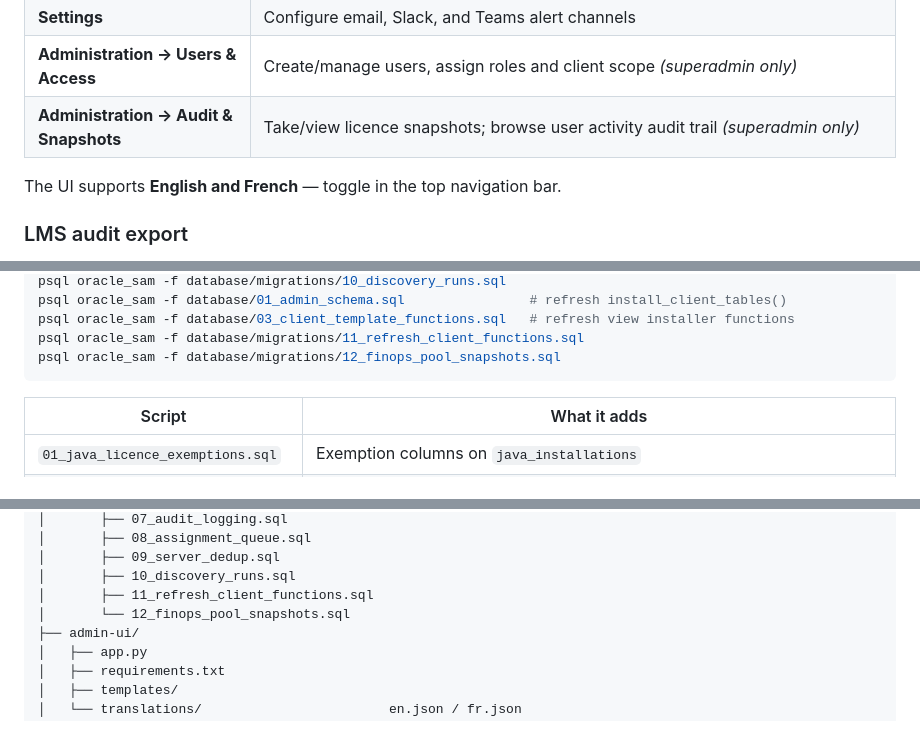
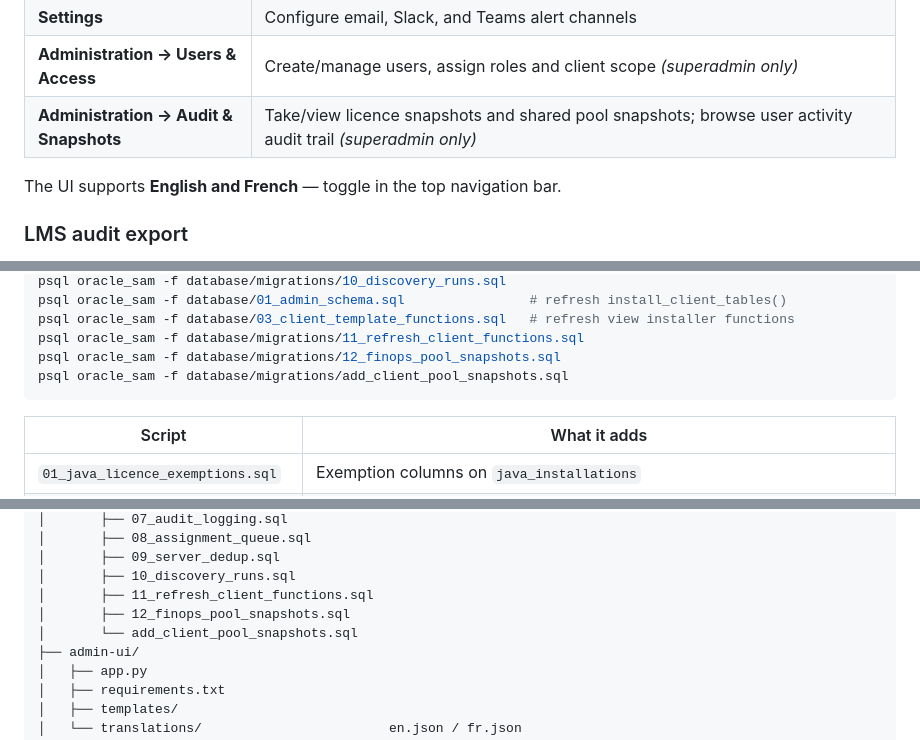
Before and after one commit to mdavis5588/SAM-tool, a Markdown page: README.md, 3 parts joined by grey strips. Drawn GitHub-style.

````diff
--- a/README.md
+++ b/README.md
@@ -429,7 +456,7 @@ python app.py
 | **LMS Export** | Download a 10-sheet Excel audit workbook |
 | **Settings** | Configure email, Slack, and Teams alert channels |
 | **Administration → Users & Access** | Create/manage users, assign roles and client scope *(superadmin only)* |
-| **Administration → Audit & Snapshots** | Take/view licence snapshots; browse user activity audit trail *(superadmin only)* |
+| **Administration → Audit & Snapshots** | Take/view licence snapshots and shared pool snapshots; browse user activity audit trail *(superadmin only)* |
 
 The UI supports **English and French** — toggle in the top navigation bar.
 
@@ -512,6 +539,7 @@ psql oracle_sam -f database/01_admin_schema.sql                # refresh install
 psql oracle_sam -f database/03_client_template_functions.sql   # refresh view installer functions
 psql oracle_sam -f database/migrations/11_refresh_client_functions.sql
 psql oracle_sam -f database/migrations/12_finops_pool_snapshots.sql
+psql oracle_sam -f database/migrations/add_client_pool_snapshots.sql
 ```
 
 | Script | What it adds |
@@ -564,7 +593,8 @@ SAM-tool/
 │       ├── 09_server_dedup.sql
 │       ├── 10_discovery_runs.sql
 │       ├── 11_refresh_client_functions.sql
-│       └── 12_finops_pool_snapshots.sql
+│       ├── 12_finops_pool_snapshots.sql
+│       └── add_client_pool_snapshots.sql
 ├── admin-ui/
 │   ├── app.py
 │   ├── requirements.txt
````
Also changed, not shown: other parts of README.md (+30 -2 lines).
